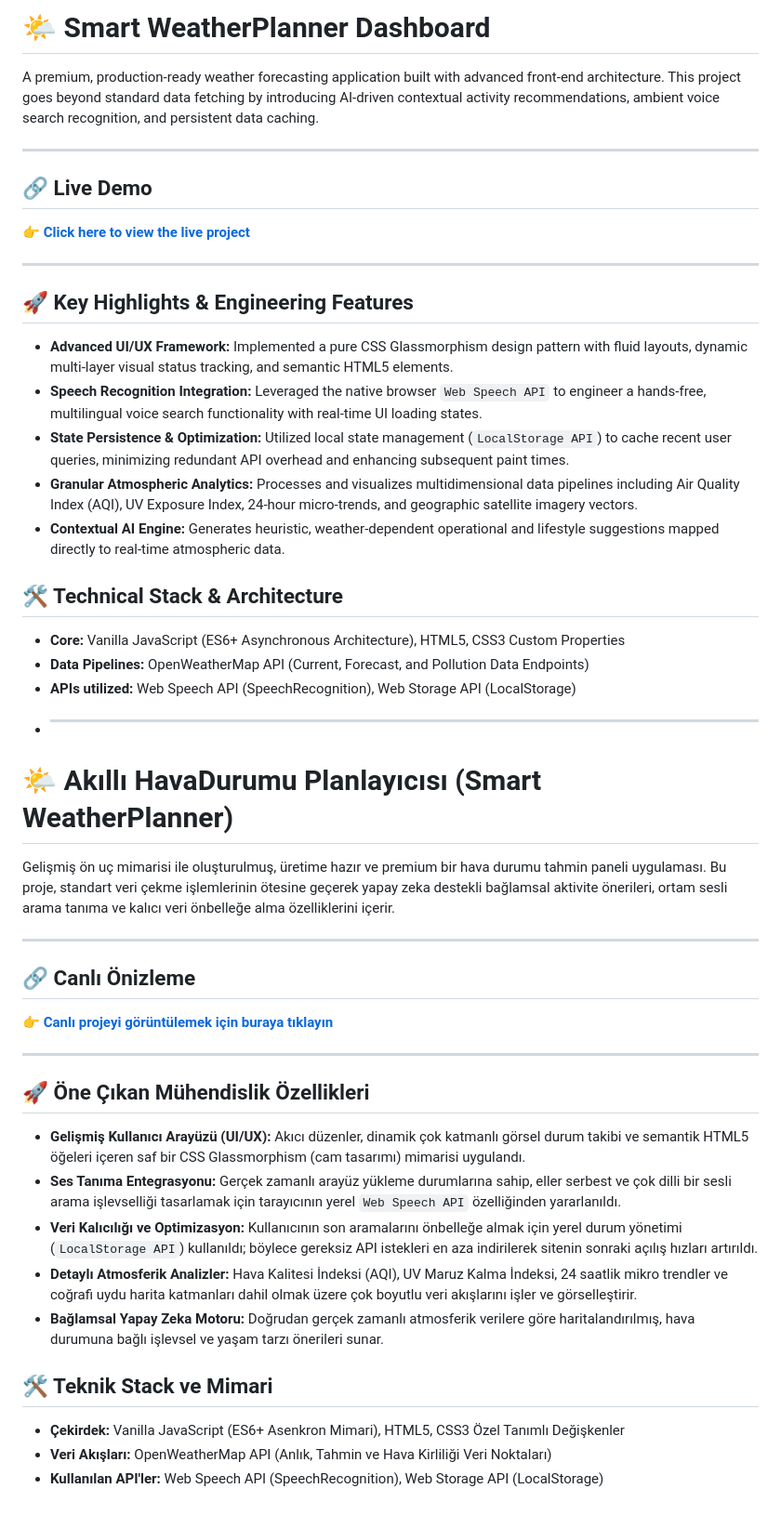
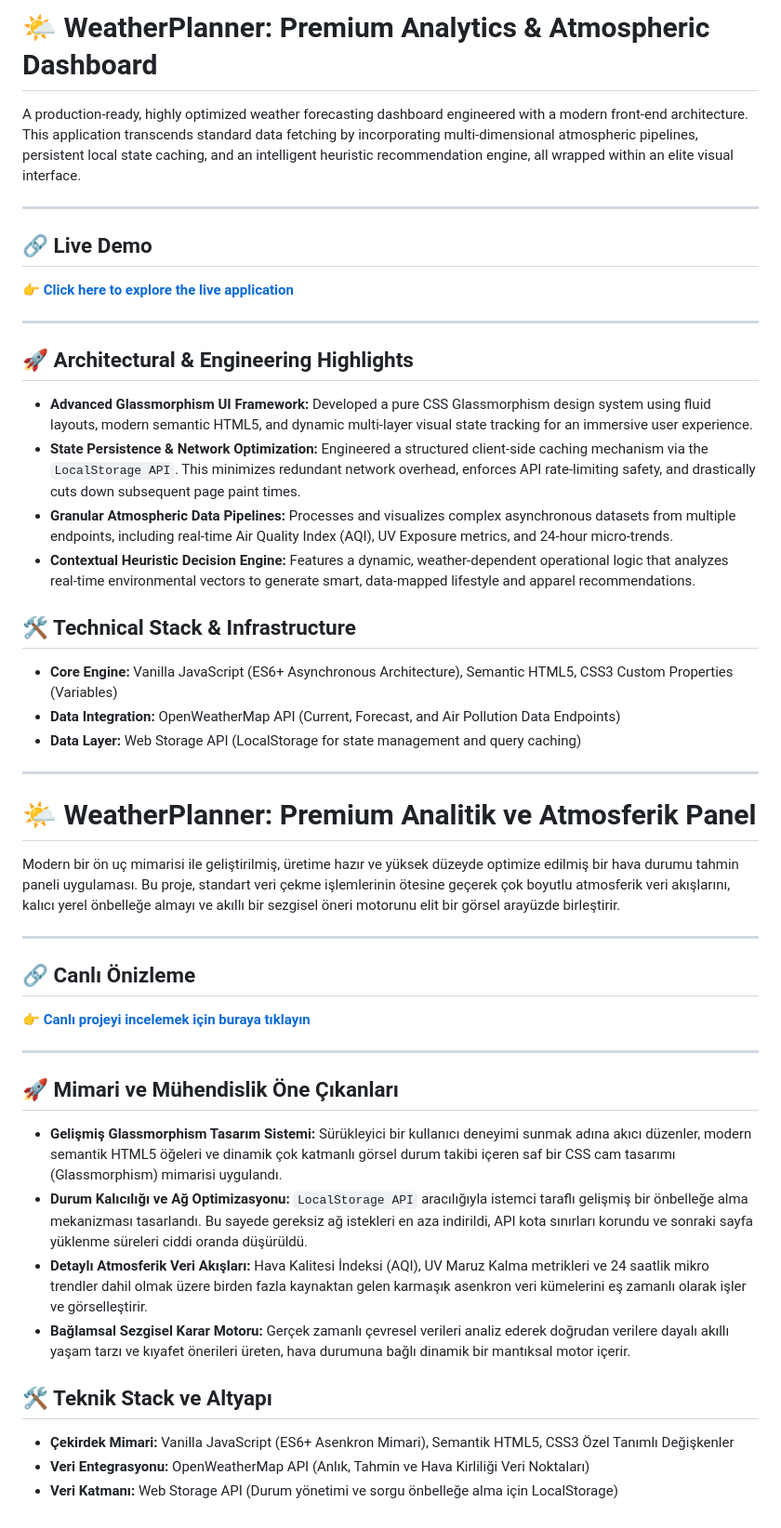
Before and after one commit to efe-asp/smart-weather-planner, a Markdown page: README.md, the part around the change. Shown at 93% size. GitHub-like rendering.

```diff
--- a/README.md
+++ b/README.md
@@ -1,50 +1,49 @@
-# 🌤️ Smart WeatherPlanner Dashboard
+# 🌤️ WeatherPlanner: Premium Analytics & Atmospheric Dashboard
 
-A premium, production-ready weather forecasting application built with advanced front-end architecture. This project goes beyond standard data fetching by introducing AI-driven contextual activity recommendations, ambient voice search recognition, and persistent data caching.
+A production-ready, highly optimized weather forecasting dashboard engineered with a modern front-end architecture. This application transcends standard data fetching by incorporating multi-dimensional atmospheric pipelines, persistent local state caching, and an intelligent heuristic recommendation engine, all wrapped within an elite visual interface.
 
 ---
 
 ## 🔗 Live Demo
-👉 **[Click here to view the live project](https://efe-asp.github.io/smart-weather-planner/)**
+👉 **[Click here to explore the live application](https://efe-asp.github.io/smart-weather-planner/)**
 
 ---
 
-## 🚀 Key Highlights & Engineering Features
+## 🚀 Architectural & Engineering Highlights
 
-* **Advanced UI/UX Framework:** Implemented a pure CSS Glassmorphism design pattern with fluid layouts, dynamic multi-layer visual status tracking, and semantic HTML5 elements.
-* **Speech Recognition Integration:** Leveraged the native browser `Web Speech API` to engineer a hands-free, multilingual voice search functionality with real-time UI loading states.
-* **State Persistence & Optimization:** Utilized local state management (`LocalStorage API`) to cache recent user queries, minimizing redundant API overhead and enhancing subsequent paint times.
-* **Granular Atmospheric Analytics:** Processes and visualizes multidimensional data pipelines including Air Quality Index (AQI), UV Exposure Index, 24-hour micro-trends, and geographic satellite imagery vectors.
-* **Contextual AI Engine:** Generates heuristic, weather-dependent operational and lifestyle suggestions mapped directly to real-time atmospheric data.
+* **Advanced Glassmorphism UI Framework:** Developed a pure CSS Glassmorphism design system using fluid layouts, modern semantic HTML5, and dynamic multi-layer visual state tracking for an immersive user experience.
+* **State Persistence & Network Optimization:** Engineered a structured client-side caching mechanism via the `LocalStorage API`. This minimizes redundant network overhead, enforces API rate-limiting safety, and drastically cuts down subsequent page paint times.
+* **Granular Atmospheric Data Pipelines:** Processes and visualizes complex asynchronous datasets from multiple endpoints, including real-time Air Quality Index (AQI), UV Exposure metrics, and 24-hour micro-trends.
+* **Contextual Heuristic Decision Engine:** Features a dynamic, weather-dependent operational logic that analyzes real-time environmental vectors to generate smart, data-mapped lifestyle and apparel recommendations.
 
-## 🛠️ Technical Stack & Architecture
+## 🛠️ Technical Stack & Infrastructure
 
-* **Core:** Vanilla JavaScript (ES6+ Asynchronous Architecture), HTML5, CSS3 Custom Properties
-* **Data Pipelines:** OpenWeatherMap API (Current, Forecast, and Pollution Data Endpoints)
-* **APIs utilized:** Web Speech API (SpeechRecognition), Web Storage API (LocalStorage)
-* ---
+* **Core Engine:** Vanilla JavaScript (ES6+ Asynchronous Architecture), Semantic HTML5, CSS3 Custom Properties (Variables)
+* **Data Integration:** OpenWeatherMap API (Current, Forecast, and Air Pollution Data Endpoints)
+* **Data Layer:** Web Storage API (LocalStorage for state management and query caching)
 
-# 🌤️ Akıllı HavaDurumu Planlayıcısı (Smart WeatherPlanner)
+---
 
-Gelişmiş ön uç mimarisi ile oluşturulmuş, üretime hazır ve premium bir hava durumu tahmin paneli uygulaması. Bu proje, standart veri çekme işlemlerinin ötesine geçerek yapay zeka destekli bağlamsal aktivite önerileri, ortam sesli arama tanıma ve kalıcı veri önbelleğe alma özelliklerini içerir.
+# 🌤️ WeatherPlanner: Premium Analitik ve Atmosferik Panel
+
+Modern bir ön uç mimarisi ile geliştirilmiş, üretime hazır ve yüksek düzeyde optimize edilmiş bir hava durumu tahmin paneli uygulaması. Bu proje, standart veri çekme işlemlerinin ötesine geçerek çok boyutlu atmosferik veri akışlarını, kalıcı yerel önbelleğe almayı ve akıllı bir sezgisel öneri motorunu elit bir görsel arayüzde birleştirir.
 
 ---
 
 ## 🔗 Canlı Önizleme
-👉 **[Canlı projeyi görüntülemek için buraya tıklayın](https://efe-asp.github.io/smart-weather-planner/)**
+👉 **[Canlı projeyi incelemek için buraya tıklayın](https://efe-asp.github.io/smart-weather-planner/)**
 
 ---
 
-## 🚀 Öne Çıkan Mühendislik Özellikleri
+## 🚀 Mimari ve Mühendislik Öne Çıkanları
 
-* **Gelişmiş Kullanıcı Arayüzü (UI/UX):** Akıcı düzenler, dinamik çok katmanlı görsel durum takibi ve semantik HTML5 öğeleri içeren saf bir CSS Glassmorphism (cam tasarımı) mimarisi uygulandı.
-* **Ses Tanıma Entegrasyonu:** Gerçek zamanlı arayüz yükleme durumlarına sahip, eller serbest ve çok dilli bir sesli arama işlevselliği tasarlamak için tarayıcının yerel `Web Speech API` özelliğinden yararlanıldı.
-* **Veri Kalıcılığı ve Optimizasyon:** Kullanıcının son aramalarını önbelleğe almak için yerel durum yönetimi (`LocalStorage API`) kullanıldı; böylece gereksiz API istekleri en aza indirilerek sitenin sonraki açılış hızları artırıldı.
-* **Detaylı Atmosferik Analizler:** Hava Kalitesi İndeksi (AQI), UV Maruz Kalma İndeksi, 24 saatlik mikro trendler ve coğrafi uydu harita katmanları dahil olmak üzere çok boyutlu veri akışlarını işler ve görselleştirir.
-* **Bağlamsal Yapay Zeka Motoru:** Doğrudan gerçek zamanlı atmosferik verilere göre haritalandırılmış, hava durumuna bağlı işlevsel ve yaşam tarzı önerileri sunar.
+* **Gelişmiş Glassmorphism Tasarım Sistemi:** Sürükleyici bir kullanıcı deneyimi sunmak adına akıcı düzenler, modern semantik HTML5 öğeleri ve dinamik çok katmanlı görsel durum takibi içeren saf bir CSS cam tasarımı (Glassmorphism) mimarisi uygulandı.
+* **Durum Kalıcılığı ve Ağ Optimizasyonu:** `LocalStorage API` aracılığıyla istemci taraflı gelişmiş bir önbelleğe alma mekanizması tasarlandı. Bu sayede gereksiz ağ istekleri en aza indirildi, API kota sınırları korundu ve sonraki sayfa yüklenme süreleri ciddi oranda düşürüldü.
+* **Detaylı Atmosferik Veri Akışları:** Hava Kalitesi İndeksi (AQI), UV Maruz Kalma metrikleri ve 24 saatlik mikro trendler dahil olmak üzere birden fazla kaynaktan gelen karmaşık asenkron veri kümelerini eş zamanlı olarak işler ve görselleştirir.
+* **Bağlamsal Sezgisel Karar Motoru:** Gerçek zamanlı çevresel verileri analiz ederek doğrudan verilere dayalı akıllı yaşam tarzı ve kıyafet önerileri üreten, hava durumuna bağlı dinamik bir mantıksal motor içerir.
 
-## 🛠️ Teknik Stack ve Mimari
+## 🛠️ Teknik Stack ve Altyapı
 
-* **Çekirdek:** Vanilla JavaScript (ES6+ Asenkron Mimari), HTML5, CSS3 Özel Tanımlı Değişkenler
-* **Veri Akışları:** OpenWeatherMap API (Anlık, Tahmin ve Hava Kirliliği Veri Noktaları)
-* **Kullanılan API'ler:** Web Speech API (SpeechRecognition), Web Storage API (LocalStorage)
+* **Çekirdek Mimari:** Vanilla JavaScript (ES6+ Asenkron Mimari), Semantik HTML5, CSS3 Özel Tanımlı Değişkenler
+* **Veri Entegrasyonu:** OpenWeatherMap API (Anlık, Tahmin ve Hava Kirliliği Veri Noktaları)
+* **Veri Katmanı:** Web Storage API (Durum yönetimi ve sorgu önbelleğe alma için LocalStorage)
```
